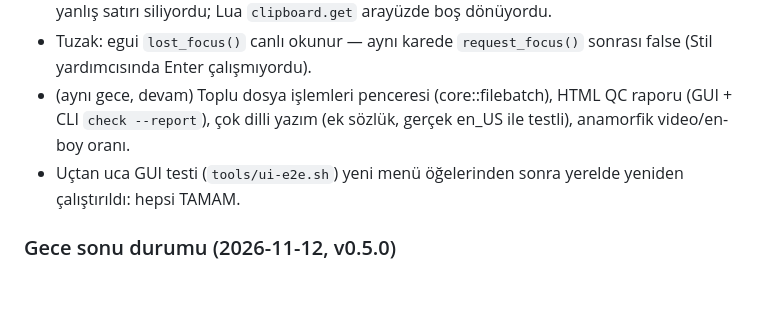
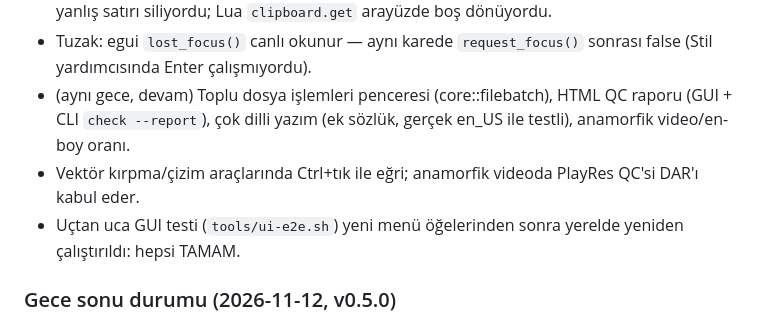
Before and after one commit to osiozkan/osiozkan, a Markdown page: docs/DEVLOG.md, the part around the change. Rendered like a GitHub page; blank space fills up the shorter version.

Commit message:
Gece sonu: 0.5.0 paketleri (son değişiklikler dahil) [nightly]
Co-Authored-By: Claude Opus 5.5 <noreply@anthropic.com>
Claude-Session: https://claude.ai/code/session_01KSVsigGSmbLxqkUqcboazt

```diff
--- a/docs/DEVLOG.md
+++ b/docs/DEVLOG.md
@@ -75,6 +75,7 @@ Dal: `claude/vibrant-clarke-xt32gt` (main'den; `claude/vibrant-clarke-dsxf2y` il
 - HATA DÜZELTİLDİ: köşe pini/perspektifte LayoutRes eklemek girdi indekslerini kaydırıp yanlış satırı siliyordu; Lua `clipboard.get` arayüzde boş dönüyordu.
 - Tuzak: egui `lost_focus()` canlı okunur — aynı karede `request_focus()` sonrası false (Stil yardımcısında Enter çalışmıyordu).
 - (aynı gece, devam) Toplu dosya işlemleri penceresi (core::filebatch), HTML QC raporu (GUI + CLI `check --report`), çok dilli yazım (ek sözlük, gerçek en_US ile testli), anamorfik video/en-boy oranı.
+- Vektör kırpma/çizim araçlarında Ctrl+tık ile eğri; anamorfik videoda PlayRes QC'si DAR'ı kabul eder.
 - Uçtan uca GUI testi (`tools/ui-e2e.sh`) yeni menü öğelerinden sonra yerelde yeniden çalıştırıldı: hepsi TAMAM.
 
 ### Gece sonu durumu (2026-11-12, v0.5.0)
```
